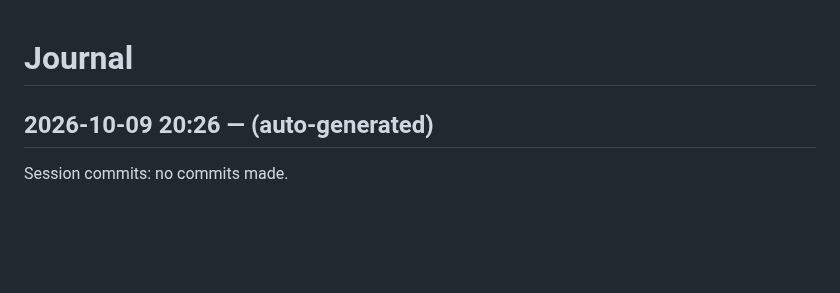
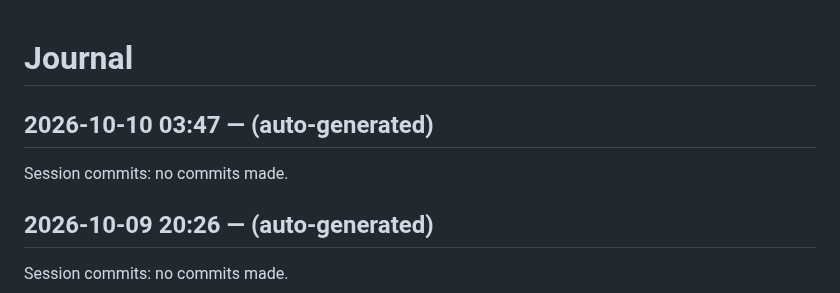
Before and after one commit to dweng0/dwengochart-renderer, a Markdown page: JOURNAL.md, the part around the change. GitHub-like rendering; blank space fills up the shorter version.

Commit message:
2026-10-10 03:47: session wrap-up

```diff
--- a/JOURNAL.md
+++ b/JOURNAL.md
@@ -1,4 +1,9 @@
 # Journal
+
+## 2026-10-10 03:47 — (auto-generated)
+
+Session commits: no commits made.
+
 
 ## 2026-10-09 20:26 — (auto-generated)
 
```
